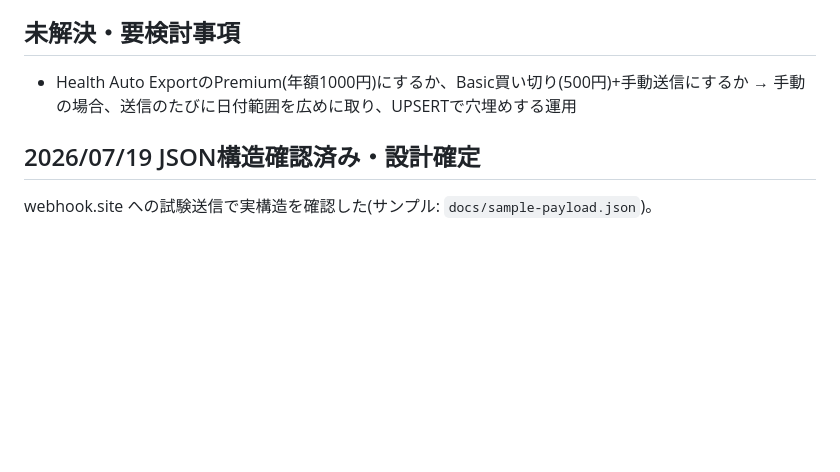
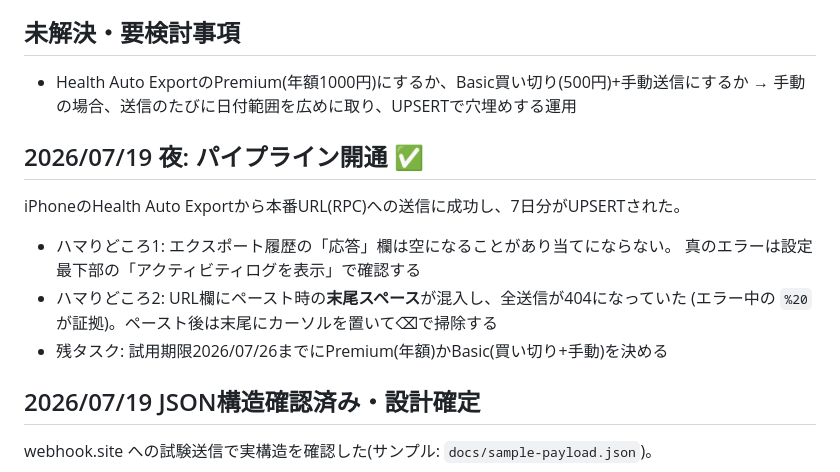
Before and after one commit to hei86gns/health-dashboard, a Markdown page: docs/plan.md, the part around the change. Drawn GitHub-style; blank space fills up the shorter version.

Commit message:
パイプライン開通を記録: iPhone→Supabase送信成功とトラブルシュート知見
Co-Authored-By: Claude Fable 5 <noreply@anthropic.com>

```diff
--- a/docs/plan.md
+++ b/docs/plan.md
@@ -86,6 +86,15 @@ create policy "allow select for anon"
 - Health Auto ExportのPremium(年額1000円)にするか、Basic買い切り(500円)+手動送信にするか
   → 手動の場合、送信のたびに日付範囲を広めに取り、UPSERTで穴埋めする運用
 
+## 2026/07/19 夜: パイプライン開通 ✅
+
+iPhoneのHealth Auto Exportから本番URL(RPC)への送信に成功し、7日分がUPSERTされた。
+- ハマりどころ1: エクスポート履歴の「応答」欄は空になることがあり当てにならない。
+  真のエラーは設定最下部の「アクティビティログを表示」で確認する
+- ハマりどころ2: URL欄にペースト時の**末尾スペース**が混入し、全送信が404になっていた
+  (エラー中の `%20` が証拠)。ペースト後は末尾にカーソルを置いて⌫で掃除する
+- 残タスク: 試用期限2026/07/26までにPremium(年額)かBasic(買い切り+手動)を決める
+
 ## 2026/07/19 JSON構造確認済み・設計確定
 
 webhook.site への試験送信で実構造を確認した(サンプル: `docs/sample-payload.json`)。
```
